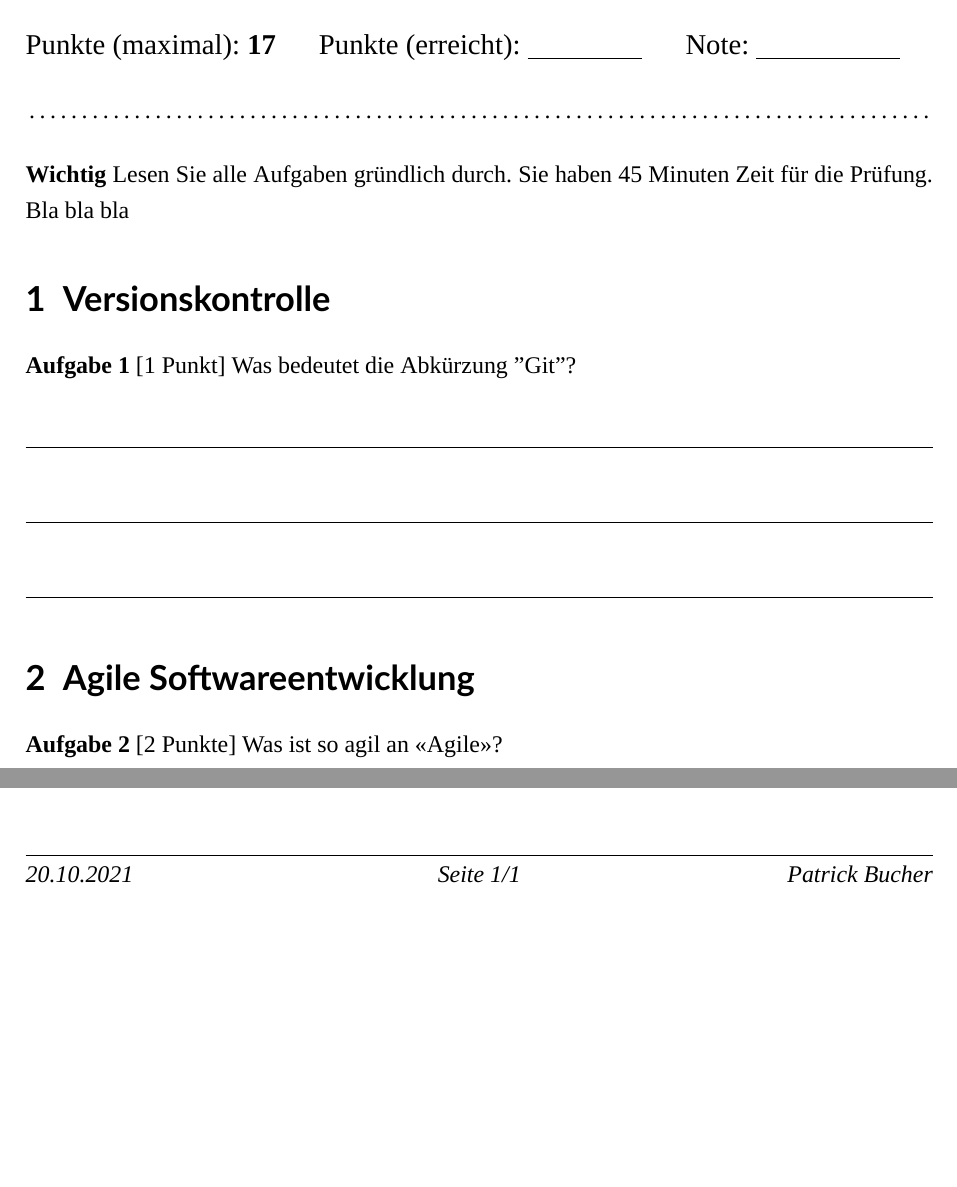
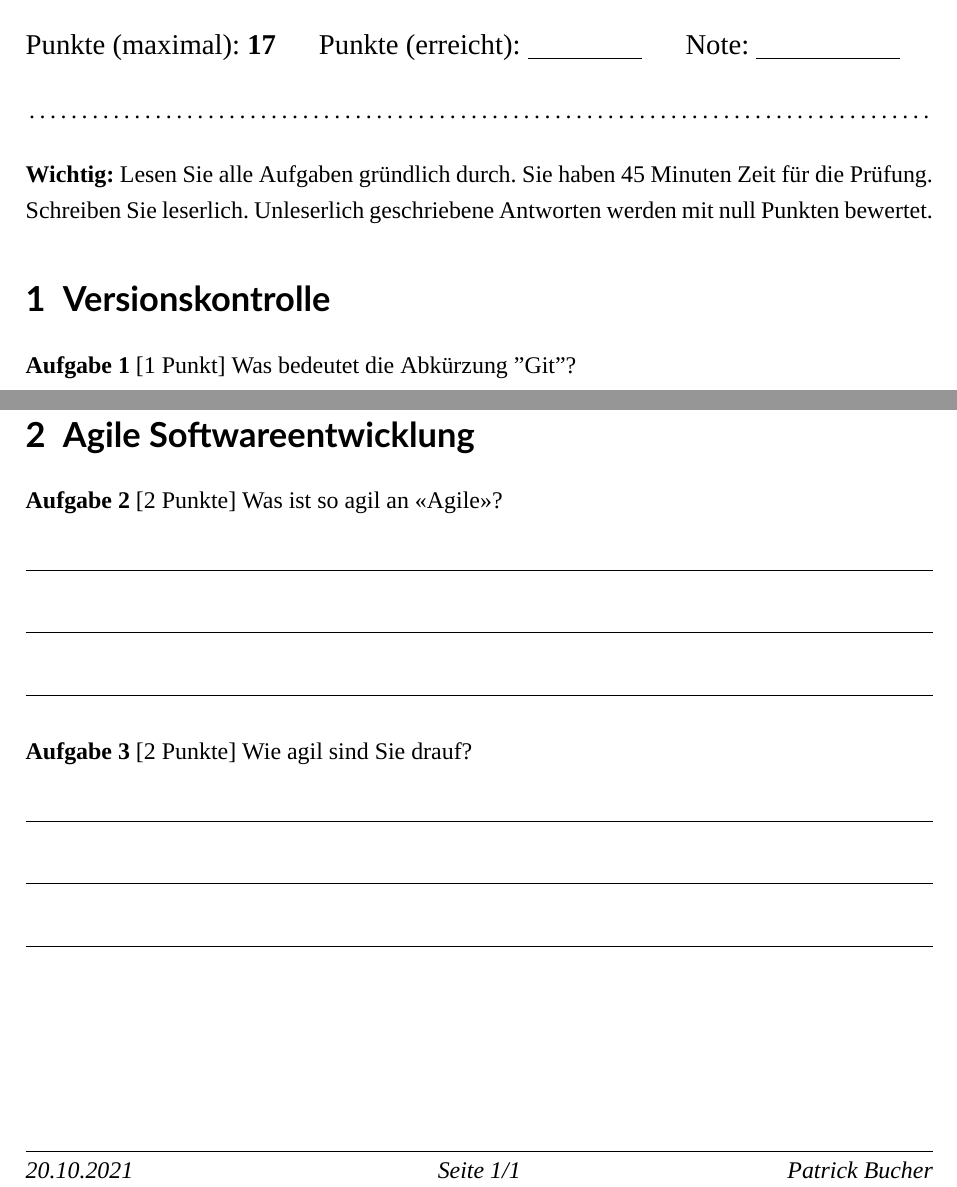
Before and after one commit to patrickbucher/exam-template, a LaTeX problem sheet (exam-template.tex): two parts of the page, joined at a grey line, cut so that both start at the same text, the shorter picture padded with empty space. Compiled offline with XeLaTeX; a missing font is replaced by an installed copy or a similar font.

Commit message:
improved exam template

```diff
--- a/exam-template.tex
+++ b/exam-template.tex
@@ -35,32 +35,45 @@
 \dotfill
 \vspace{14pt}
 
-\textbf{Wichtig} Lesen Sie alle Aufgaben gründlich durch. Sie haben 45 Minuten Zeit für die Prüfung. Bla bla bla
+\textbf{Wichtig:} Lesen Sie alle Aufgaben gründlich durch. Sie haben 45 Minuten Zeit für die Prüfung. Schreiben Sie leserlich. Unleserlich geschriebene Antworten werden mit null Punkten bewertet.
 
 \section{Versionskontrolle}
 
 \textbf{Aufgabe 1} [1 Punkt] Was bedeutet die Abkürzung "Git"?
 
-\begin{huge}
+\begin{LARGE}
     \hrulefill
 
     \hrulefill
 
     \hrulefill
 
-\end{huge}
+\end{LARGE}
 
 \section{Agile Softwareentwicklung}
 
 \textbf{Aufgabe 2} [2 Punkte] Was ist so agil an «Agile»?
 
-\begin{huge}
+\begin{LARGE}
     \hrulefill
 
     \hrulefill
 
     \hrulefill
 
-\end{huge}
+\end{LARGE}
+
+\vspace{14pt}
+
+\textbf{Aufgabe 3} [2 Punkte] Wie agil sind Sie drauf?
+
+\begin{LARGE}
+    \hrulefill
+
+    \hrulefill
+
+    \hrulefill
+
+\end{LARGE}
 
 \end{document}
```
Also changed, not shown: exam-template.pdf (added).
